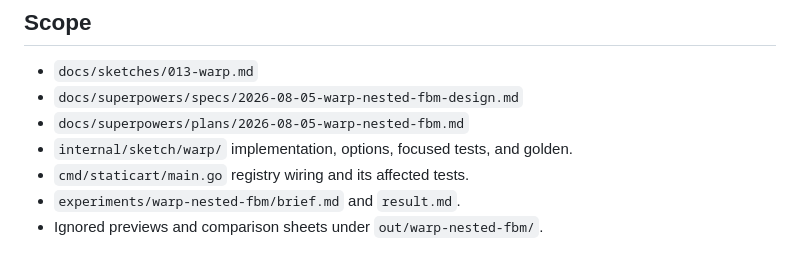
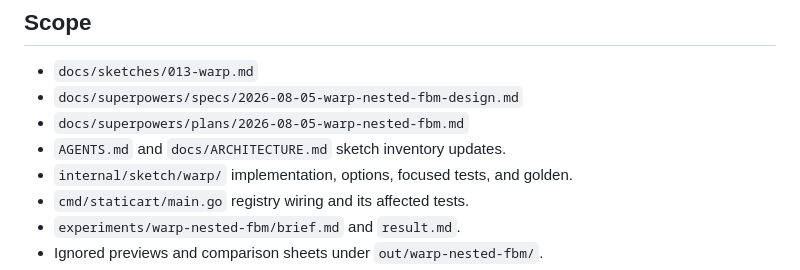
Before and after one commit to jaminalder/go-graphics, a Markdown page: experiments/warp-nested-fbm/brief.md, the part around the change. Rendered like a GitHub page.

```diff
--- a/experiments/warp-nested-fbm/brief.md
+++ b/experiments/warp-nested-fbm/brief.md
@@ -42,6 +42,7 @@ rendering. Existing sketches and shared noise behavior remain unchanged.
 - `docs/sketches/013-warp.md`
 - `docs/superpowers/specs/2026-08-05-warp-nested-fbm-design.md`
 - `docs/superpowers/plans/2026-08-05-warp-nested-fbm.md`
+- `AGENTS.md` and `docs/ARCHITECTURE.md` sketch inventory updates.
 - `internal/sketch/warp/` implementation, options, focused tests, and golden.
 - `cmd/staticart/main.go` registry wiring and its affected tests.
 - `experiments/warp-nested-fbm/brief.md` and `result.md`.
```
Also changed, not shown: experiments/warp-nested-fbm/result.md (+4 -1 lines).
